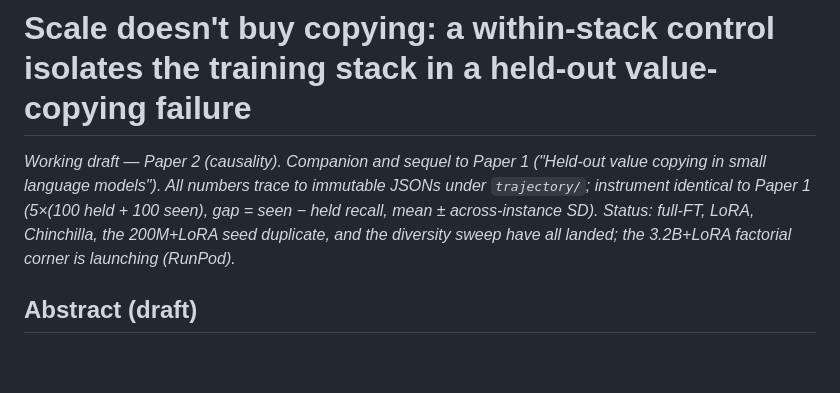
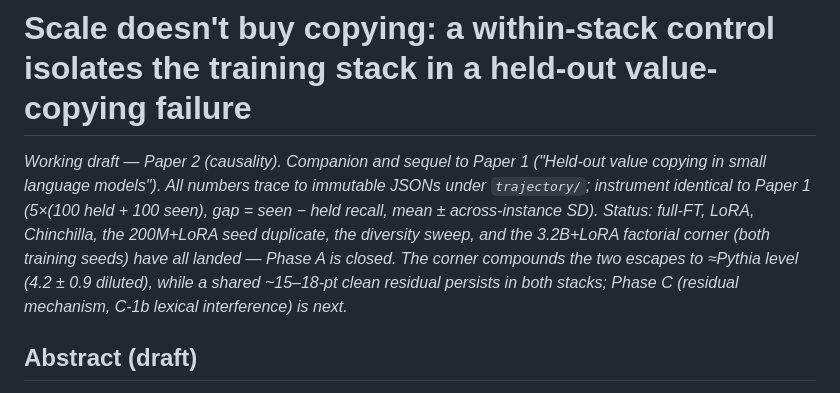
Before and after one commit to wwk5q8z6kk-bit/nano-lm, a Markdown page: papers/paper2_draft.md, the part around the change. Drawn GitHub-style; blank space fills up the shorter version.

```diff
--- a/papers/paper2_draft.md
+++ b/papers/paper2_draft.md
@@ -3,8 +3,11 @@
 *Working draft — Paper 2 (causality). Companion and sequel to Paper 1 ("Held-out value
 copying in small language models"). All numbers trace to immutable JSONs under
 `trajectory/`; instrument identical to Paper 1 (5×(100 held + 100 seen), gap = seen −
-held recall, mean ± across-instance SD). Status: full-FT, LoRA, Chinchilla, the 200M+LoRA seed duplicate, and the
-diversity sweep have all landed; the 3.2B+LoRA factorial corner is launching (RunPod).*
+held recall, mean ± across-instance SD). Status: full-FT, LoRA, Chinchilla, the 200M+LoRA seed duplicate, the diversity
+sweep, and the 3.2B+LoRA factorial corner (both training seeds) have all landed —
+Phase A is closed. The corner compounds the two escapes to ≈Pythia level
+(4.2 ± 0.9 diluted), while a shared ~15–18-pt clean residual persists in both
+stacks; Phase C (residual mechanism, C-1b lexical interference) is next.*
 
 ## Abstract (draft)
 
```
Also changed, not shown: trajectory/PREREG_compositional_verification.md (added, +81 -0 lines).
